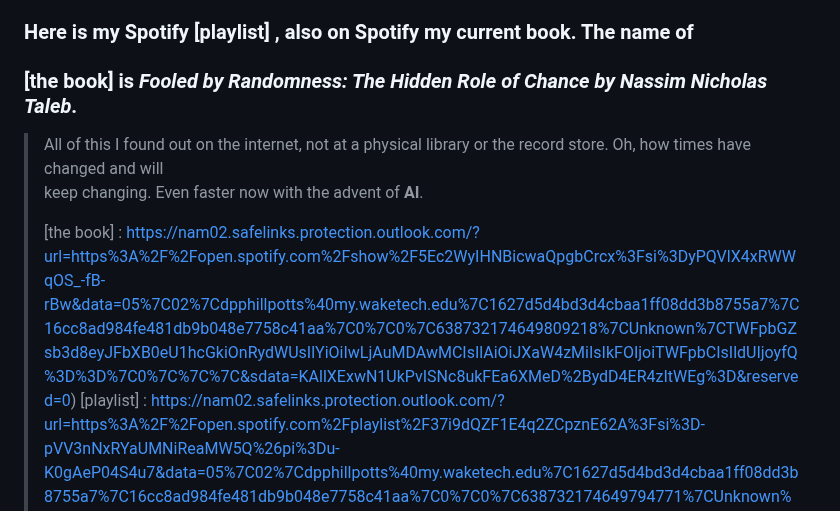
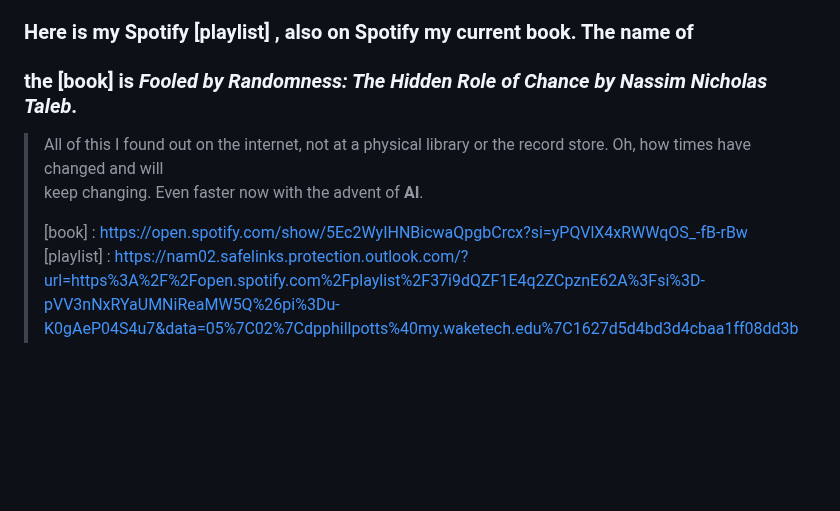
Before and after one commit to Deitmar-Phillotts/Deitmar_Phillpotts.io, a Markdown page: README.md, the part around the change. Drawn GitHub-style; blank space fills up the shorter version.

Commit message:
fix
fix link length , removing characters in link

```diff
--- a/README.md
+++ b/README.md
@@ -59,12 +59,12 @@ With that said , I'd say I am interested in ;
 >   3. Also I found Robinhood (*investment*), don't know much. Learning little at a time.
 >
 ### Here is my Spotify [playlist] , also on Spotify my current book. The name of
-### [the book] is *Fooled by Randomness: The Hidden Role of Chance by Nassim Nicholas Taleb*.
+### the [book] is *Fooled by Randomness: The Hidden Role of Chance by Nassim Nicholas Taleb*.
 >
 > All of this I found out on the internet, not at a physical library or the record store. Oh, how times have changed and will
 keep changing. Even faster now with the advent of **AI**.
 >
 >
-> [the book] : https://nam02.safelinks.protection.outlook.com/?url=https%3A%2F%2Fopen.spotify.com%2Fshow%2F5Ec2WyIHNBicwaQpgbCrcx%3Fsi%3DyPQVlX4xRWWqOS_-fB-rBw&data=05%7C02%7Cdpphillpotts%40my.waketech.edu%7C1627d5d4bd3d4cbaa1ff08dd3b8755a7%7C16cc8ad984fe481db9b048e7758c41aa%7C0%7C0%7C638732174649809218%7CUnknown%7CTWFpbGZsb3d8eyJFbXB0eU1hcGkiOnRydWUsIlYiOiIwLjAuMDAwMCIsIlAiOiJXaW4zMiIsIkFOIjoiTWFpbCIsIldUIjoyfQ%3D%3D%7C0%7C%7C%7C&sdata=KAllXExwN1UkPvISNc8ukFEa6XMeD%2BydD4ER4zItWEg%3D&reserved=0)
+> [book] : https://open.spotify.com/show/5Ec2WyIHNBicwaQpgbCrcx?si=yPQVlX4xRWWqOS_-fB-rBw
 > [playlist] : https://nam02.safelinks.protection.outlook.com/?url=https%3A%2F%2Fopen.spotify.com%2Fplaylist%2F37i9dQZF1E4q2ZCpznE62A%3Fsi%3D-pVV3nNxRYaUMNiReaMW5Q%26pi%3Du-K0gAeP04S4u7&data=05%7C02%7Cdpphillpotts%40my.waketech.edu%7C1627d5d4bd3d4cbaa1ff08dd3b8755a7%7C16cc8ad984fe481db9b048e7758c41aa%7C0%7C0%7C638732174649794771%7CUnknown%7CTWFpbGZsb3d8eyJFbXB0eU1hcGkiOnRydWUsIlYiOiIwLjAuMDAwMCIsIlAiOiJXaW4zMiIsIkFOIjoiTWFpbCIsIldUIjoyfQ%3D%3D%7C0%7C%7C%7C&sdata=rjzDc3ql%2B4KjSRKEEWDb7jV4rAbLGB7eh%2Ba6stipmLI%3D&reserved=0
 >
```
